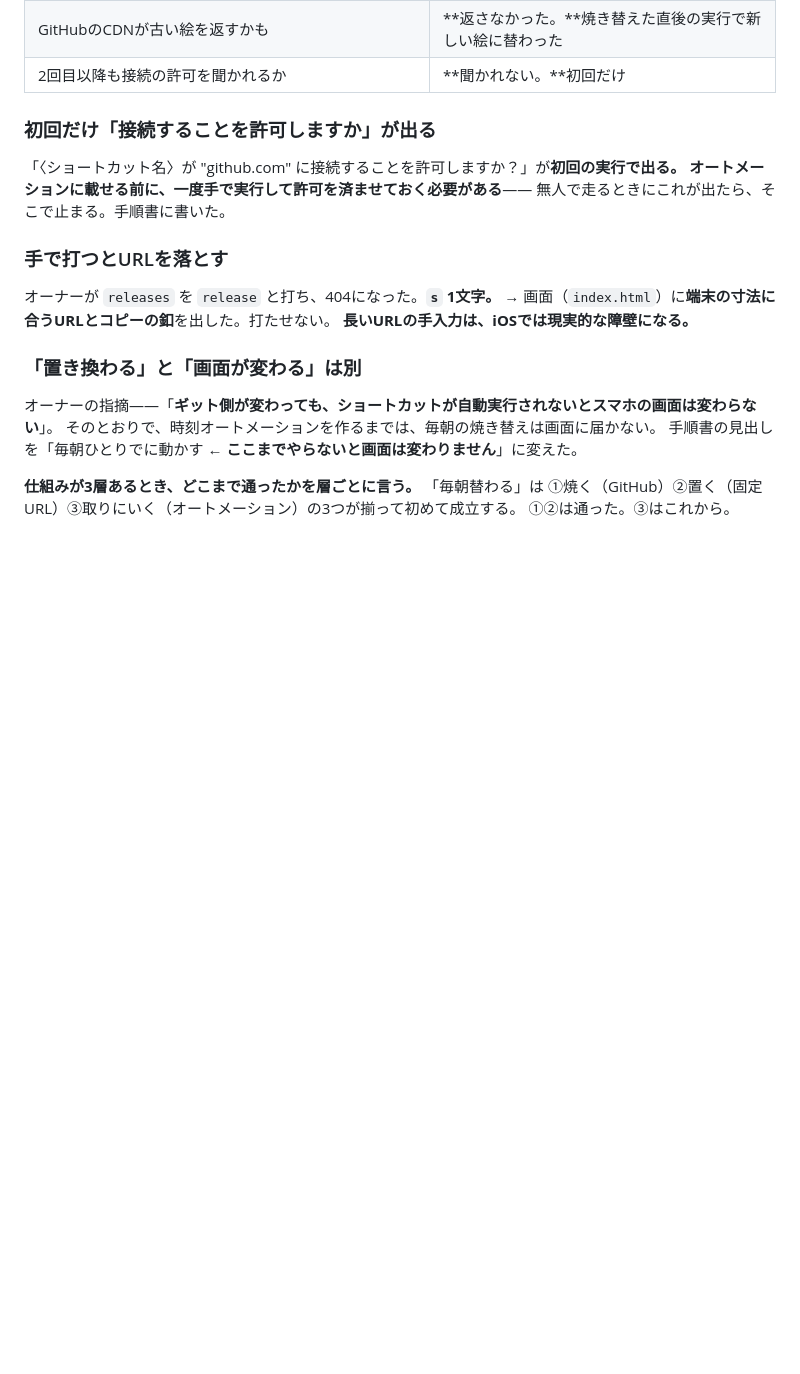
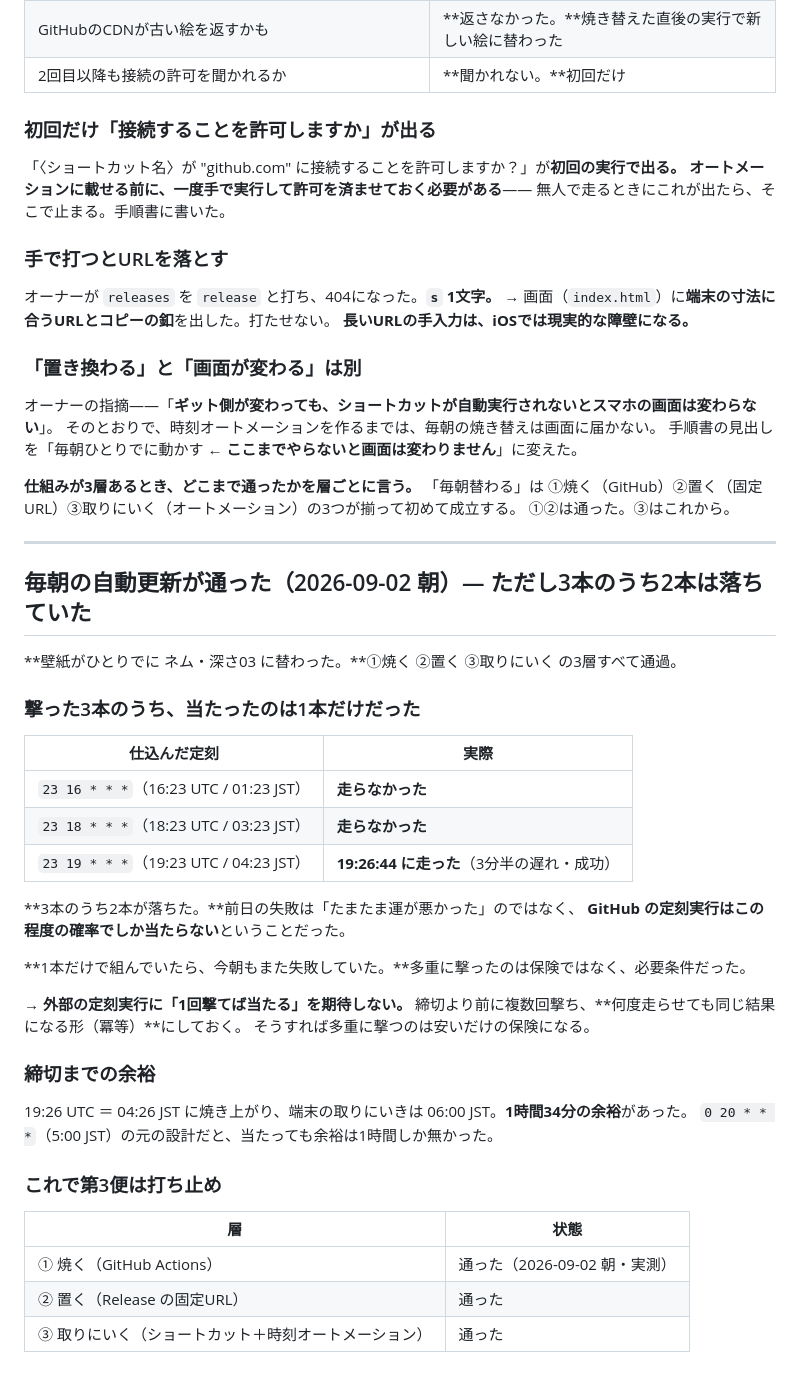
Before and after one commit to hiroHGxx/mitama-kazari, a Markdown page: docs/DEVELOPMENT.md, the part around the change. GitHub-like rendering; blank space fills up the shorter version.

Commit message:
毎朝の自動更新が通った。ただし3本のうち2本は落ちていた
壁紙がひとりでにネム03へ替わり、①焼く②置く③取りにいくの3層すべて通過。

ただし仕込んだ定刻3本のうち当たったのは1本だけだった（01:23落ち・03:23落ち・
04:23が3分半遅れで成功）。前日の失敗はたまたまではなく、GitHubの定刻実行は
この程度の確率でしか当たらないということだった。1本で組んでいたら今朝もまた
失敗していたので、多重に撃ったのは保険ではなく必要条件だった。

Co-Authored-By: Claude Opus 5 (1M context) <noreply@anthropic.com>
Claude-Session: https://claude.ai/code/session_014qLJ81MhFnWzbaMxc31vQj

```diff
--- a/docs/DEVELOPMENT.md
+++ b/docs/DEVELOPMENT.md
@@ -569,3 +569,39 @@ Chrome のバージョンでJPEGの符号化が違う。**バイト一致を検
 **仕組みが3層あるとき、どこまで通ったかを層ごとに言う。**
 「毎朝替わる」は ①焼く（GitHub）②置く（固定URL）③取りにいく（オートメーション）の3つが揃って初めて成立する。
 ①②は通った。③はこれから。
+
+---
+
+## 毎朝の自動更新が通った（2026-09-02 朝）— ただし3本のうち2本は落ちていた
+
+**壁紙がひとりでに ネム・深さ03 に替わった。**①焼く ②置く ③取りにいく の3層すべて通過。
+
+### 撃った3本のうち、当たったのは1本だけだった
+
+| 仕込んだ定刻 | 実際 |
+|---|---|
+| `23 16 * * *`（16:23 UTC / 01:23 JST） | **走らなかった** |
+| `23 18 * * *`（18:23 UTC / 03:23 JST） | **走らなかった** |
+| `23 19 * * *`（19:23 UTC / 04:23 JST） | **19:26:44 に走った**（3分半の遅れ・成功） |
+
+**3本のうち2本が落ちた。**前日の失敗は「たまたま運が悪かった」のではなく、
+**GitHub の定刻実行はこの程度の確率でしか当たらない**ということだった。
+
+**1本だけで組んでいたら、今朝もまた失敗していた。**多重に撃ったのは保険ではなく、必要条件だった。
+
+→ **外部の定刻実行に「1回撃てば当たる」を期待しない。**
+締切より前に複数回撃ち、**何度走らせても同じ結果になる形（冪等）**にしておく。
+そうすれば多重に撃つのは安いだけの保険になる。
+
+### 締切までの余裕
+
+19:26 UTC ＝ 04:26 JST に焼き上がり、端末の取りにいきは 06:00 JST。**1時間34分の余裕**があった。
+`0 20 * * *`（5:00 JST）の元の設計だと、当たっても余裕は1時間しか無かった。
+
+### これで第3便は打ち止め
+
+| 層 | 状態 |
+|---|---|
+| ① 焼く（GitHub Actions） | 通った（2026-09-02 朝・実測） |
+| ② 置く（Release の固定URL） | 通った |
+| ③ 取りにいく（ショートカット＋時刻オートメーション） | 通った |
```
